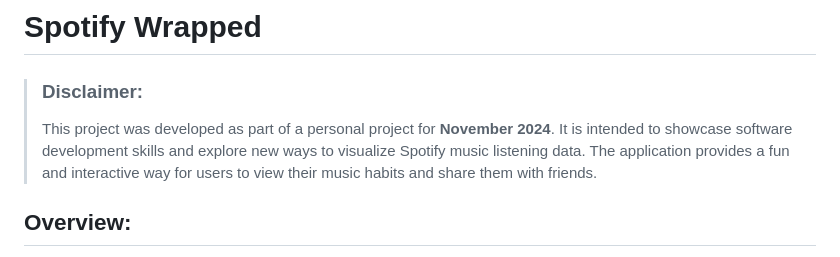
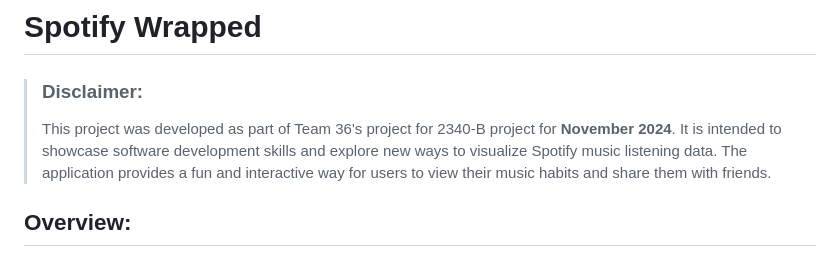
Before and after one commit to CS2340-Team-36/spotify_wrapper, a Markdown page: README.md, the part around the change. Drawn GitHub-style.

```diff
--- a/README.md
+++ b/README.md
@@ -1,7 +1,7 @@
 # Spotify Wrapped
 
 > ### Disclaimer:
-> This project was developed as part of a personal project for **November 2024**. It is intended to showcase software development skills and explore new ways to visualize Spotify music listening data. The application provides a fun and interactive way for users to view their music habits and share them with friends.
+> This project was developed as part of Team 36's project for 2340-B project for **November 2024**. It is intended to showcase software development skills and explore new ways to visualize Spotify music listening data. The application provides a fun and interactive way for users to view their music habits and share them with friends.
 
 ## Overview:
 Spotify Wrapped is a web application that allows users to explore and interact with detailed insights about their Spotify music listening habits. Users can generate fun, colorful summaries of their musical tastes over short, medium, and long timeframes. They can save their Spotify wraps, play creative games, and share their wraps on their socials.
```
